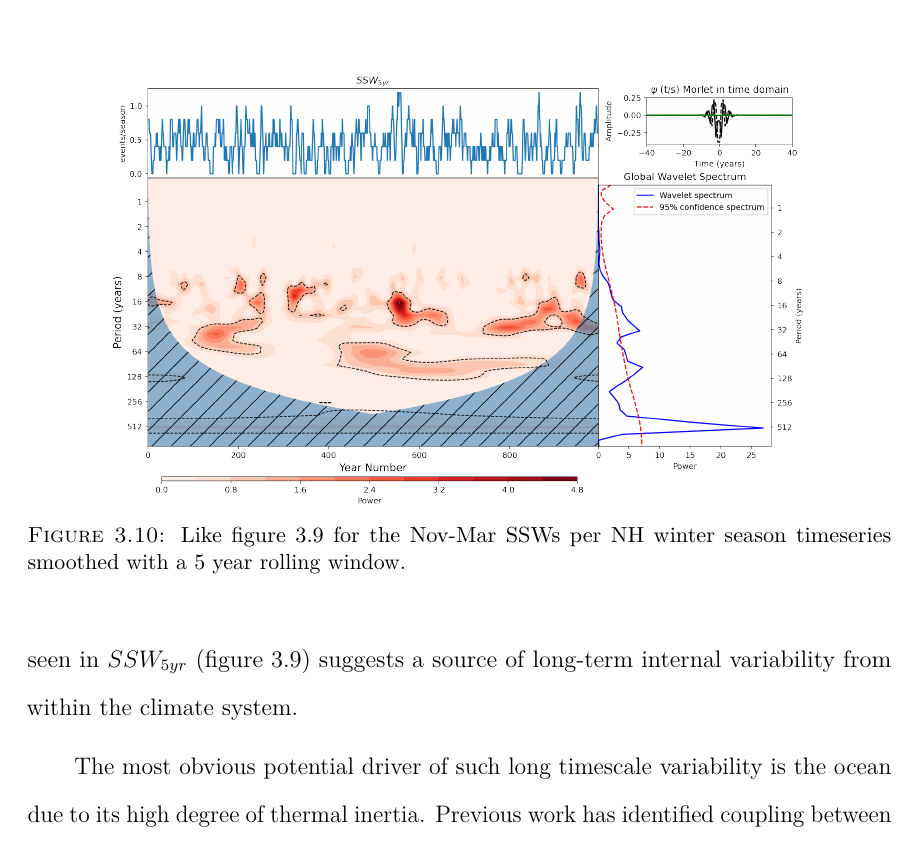
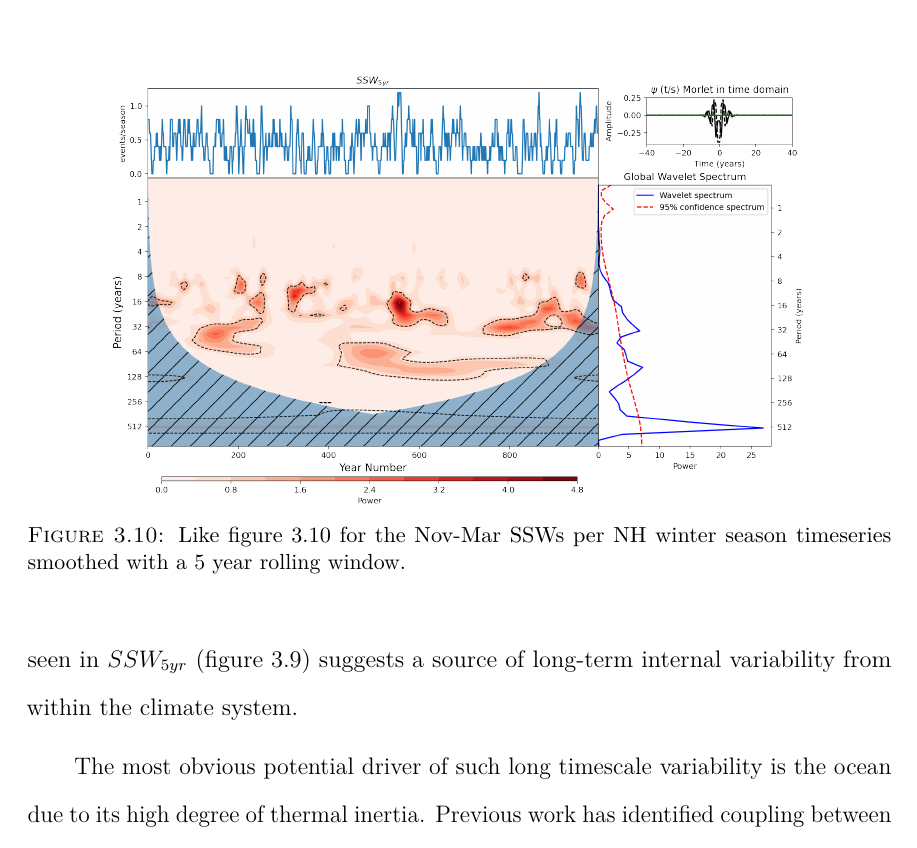
Before and after one commit to oscardm20994/Thesis, a LaTeX thesis (thesis.tex, which reads chapter-origins.tex): part of page 75 of 105, cut so that both start at the same text. Compiled offline with pdfLaTeX.

Commit message:
Updates from Overleaf

```diff
--- a/chapter-origins.tex
+++ b/chapter-origins.tex
@@ -320,7 +320,7 @@ The wavelet power spectrum of $SSW_{5yr}$ (figure \ref{fig:SSW_series_5yr_wavele
 \begin{figure}[h!]
 \begin{center}
 \noindent\includegraphics[width = 0.8\linewidth]{Figures/Figures-origins/SSW_wavelet_5_yr_wavelet.png}
-\caption{Like figure \ref{fig:SSW_series_5yr_wavelet} for the Nov-Mar SSWs per NH winter season timeseries smoothed with a 5 year rolling window.}
+\caption{Like figure \ref{fig:SSW_series_5yr_NDJFM_wavelet} for the Nov-Mar SSWs per NH winter season timeseries smoothed with a 5 year rolling window.}
 \label{fig:SSW_series_5yr_NDJFM_wavelet}
 \end{center}
 \end{figure}
```
Also changed, not shown: Figures/Figures-background/SSW_wavelet_new_levels.png (deleted), Figures/Figures-origins/SSW_wavelet.png, Figures/Figures-origins/SSW_wavelet_5_yr_NDJFM.png (renamed from Figures/Figures-background/SSW_wavelet_5_yr_NDJFM.png).
